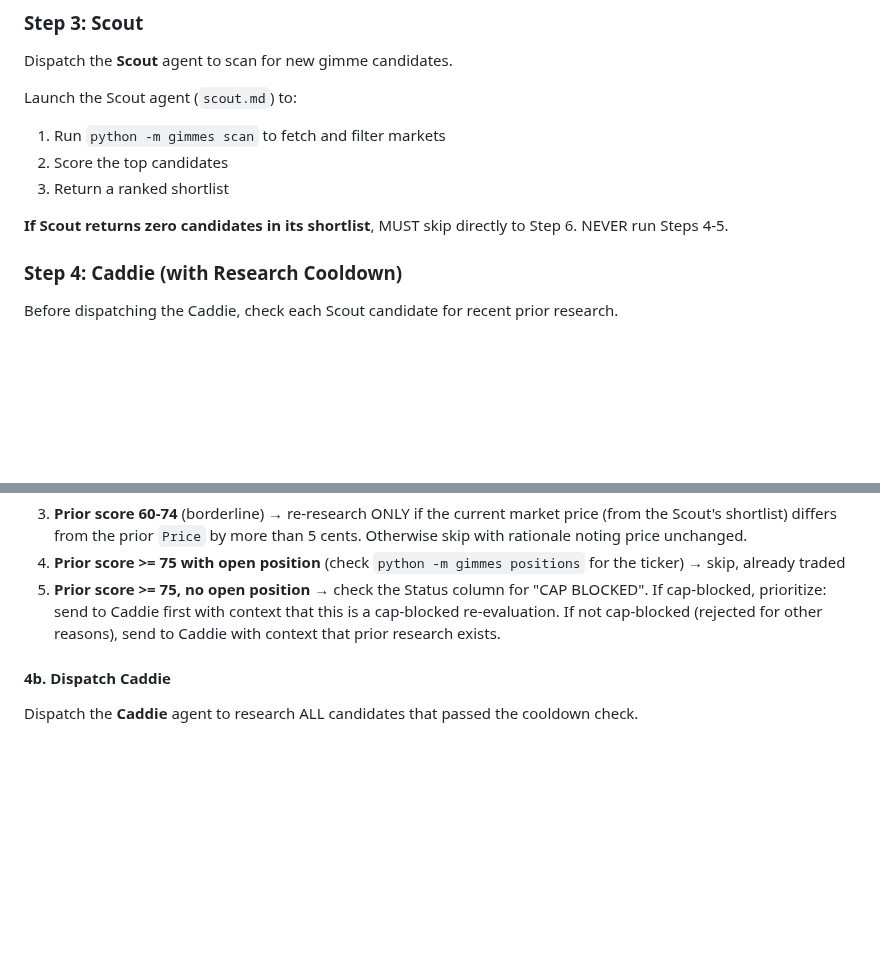
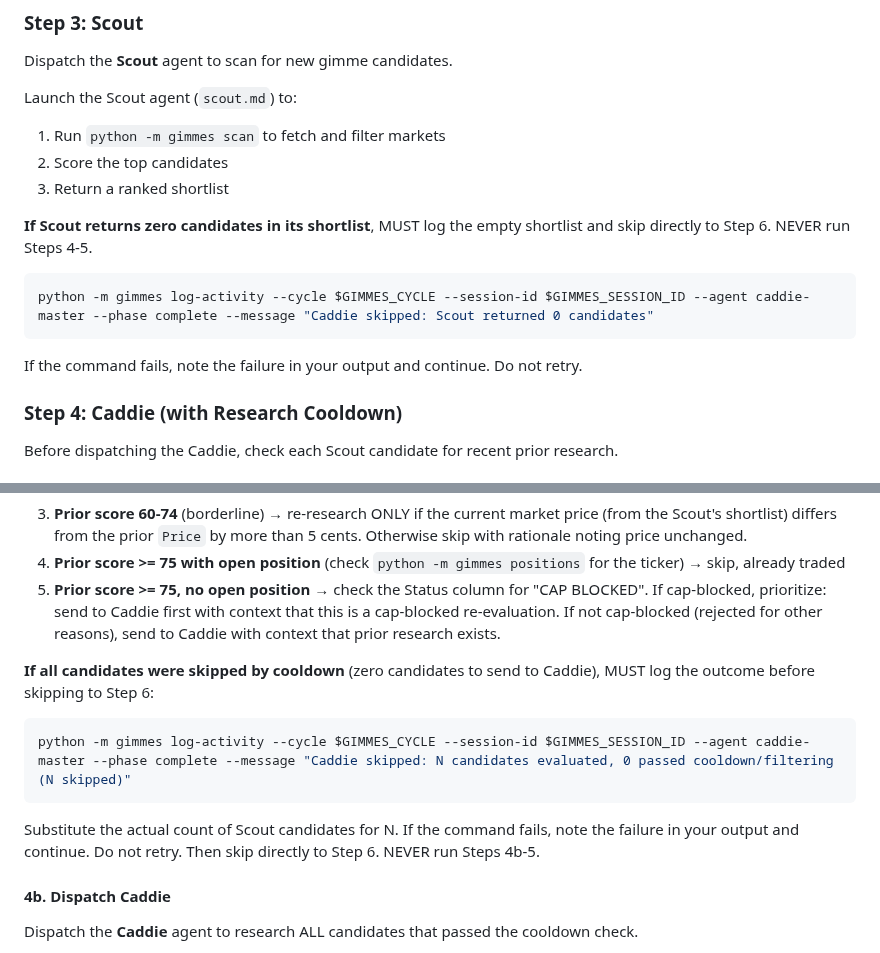
Before and after one commit to allan-mobley-jr/gimmes, a Markdown page: .claude/agents/caddie-master.md, 2 parts joined by grey strips. GitHub-like rendering; blank space fills up the shorter version.

Commit message:
Add activity logging when Caddie Master skips all Scout candidates
When all Scout candidates are skipped (zero returned or all filtered by
cooldown), the activity log now records why the pipeline stopped short
of dispatching Caddie. Previously, the Agent Activity panel jumped from
"Scout found N candidates" to "Scorecard generating performance report"
with no explanation.

Closes #358

Co-Authored-By: Claude Opus 4.6 (1M context) <noreply@anthropic.com>

````diff
--- a/.claude/agents/caddie-master.md
+++ b/.claude/agents/caddie-master.md
@@ -157,7 +157,12 @@ Launch the Scout agent (`scout.md`) to:
 2. Score the top candidates
 3. Return a ranked shortlist
 
-**If Scout returns zero candidates in its shortlist**, MUST skip directly to Step 6. NEVER run Steps 4-5.
+**If Scout returns zero candidates in its shortlist**, MUST log the empty shortlist and skip directly to Step 6. NEVER run Steps 4-5.
+
+```bash
+python -m gimmes log-activity --cycle $GIMMES_CYCLE --session-id $GIMMES_SESSION_ID --agent caddie-master --phase complete --message "Caddie skipped: Scout returned 0 candidates"
+```
+If the command fails, note the failure in your output and continue. Do not retry.
 
 ### Step 4: Caddie (with Research Cooldown)
 
@@ -183,6 +188,12 @@ Evaluate the output using these rules:
 3. **Prior score 60-74** (borderline) → re-research ONLY if the current market price (from the Scout's shortlist) differs from the prior `Price` by more than 5 cents. Otherwise skip with rationale noting price unchanged.
 4. **Prior score >= 75 with open position** (check `python -m gimmes positions` for the ticker) → skip, already traded
 5. **Prior score >= 75, no open position** → check the Status column for "CAP BLOCKED". If cap-blocked, prioritize: send to Caddie first with context that this is a cap-blocked re-evaluation. If not cap-blocked (rejected for other reasons), send to Caddie with context that prior research exists.
+
+**If all candidates were skipped by cooldown** (zero candidates to send to Caddie), MUST log the outcome before skipping to Step 6:
+```bash
+python -m gimmes log-activity --cycle $GIMMES_CYCLE --session-id $GIMMES_SESSION_ID --agent caddie-master --phase complete --message "Caddie skipped: N candidates evaluated, 0 passed cooldown/filtering (N skipped)"
+```
+Substitute the actual count of Scout candidates for N. If the command fails, note the failure in your output and continue. Do not retry. Then skip directly to Step 6. NEVER run Steps 4b-5.
 
 #### 4b. Dispatch Caddie
 
````
